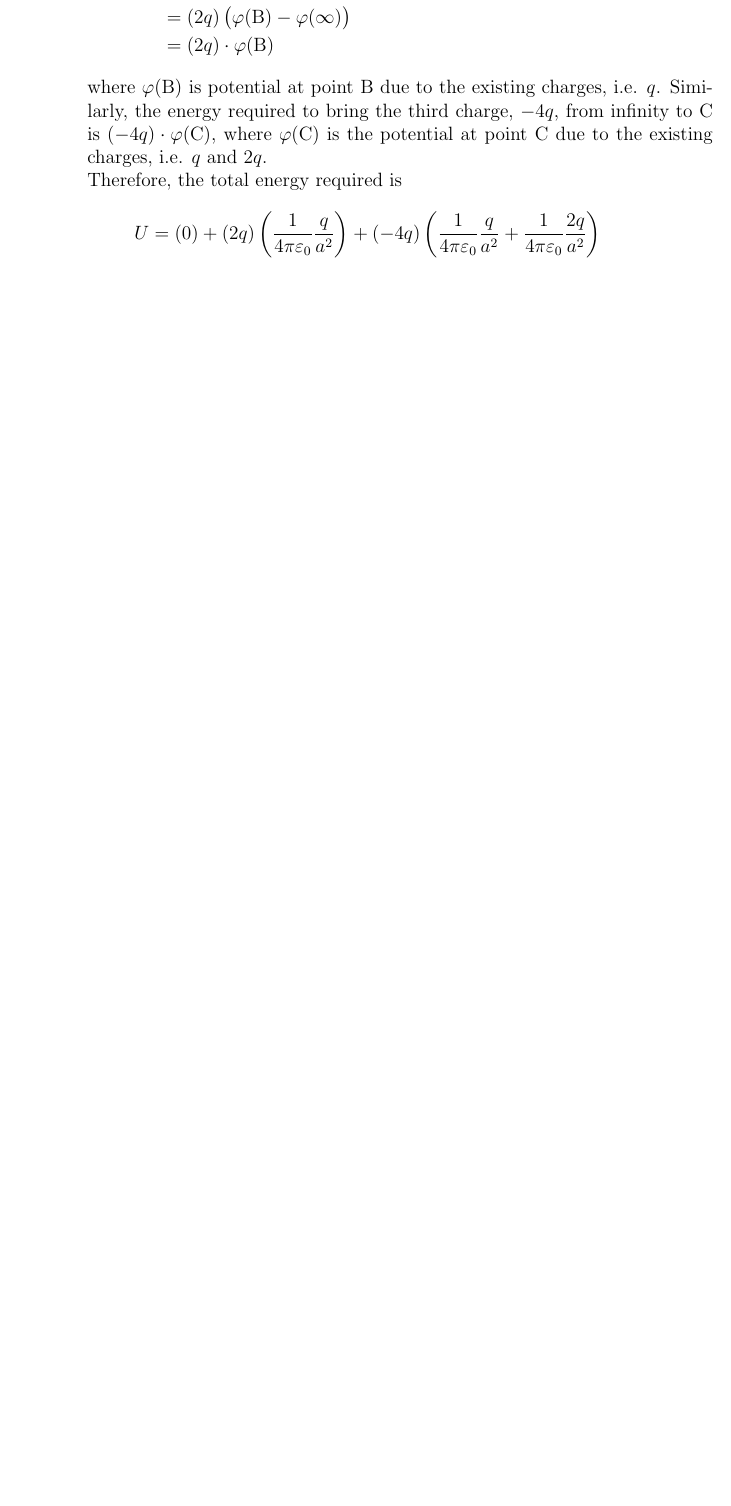
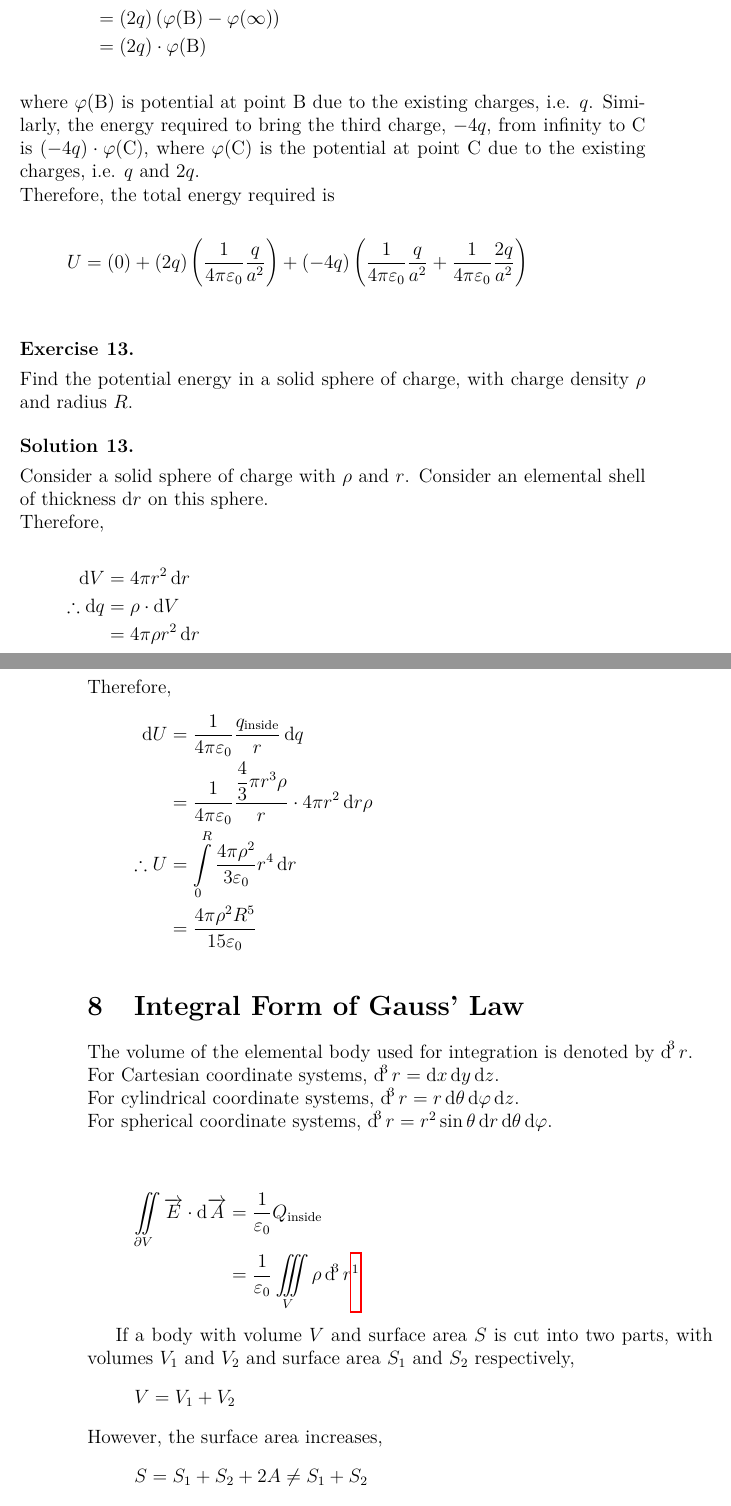
Before and after one commit to aakashjog/Physics-2, a LaTeX document (Notes/Notes.tex): part of page 18 of 18 before the commit and two parts of pages 19 and 20 of 23 after it, the two joined at a grey line, cut so that both start at the same text, the shorter picture padded with empty space. Compiled offline with pdfLaTeX.

Commit message:
Lecture 4 added

```diff
--- a/Notes/Notes.tex
+++ b/Notes/Notes.tex
@@ -15,7 +15,7 @@
 \usepackage{hyperref} %hyperlinks
 \usepackage{datetime} %date and time
 \usepackage{ulem} %underline for \emph{}
-\usepackage{xfrac} %inline fractions
+\usepackage{xfrac, lmodern} %inline fractions
 \usepackage{enumerate} %numbered lists
 \usepackage{float} %inserting floats
 \usepackage{circuitikz} %circuit diagrams
@@ -35,6 +35,8 @@
 \newtheorem{law}{Law}
 
 \newcommand{\curl}{\mathrm{curl\,}}
+
+\newcommand{\divergence}{\mathrm{div\,}}
 
 \makeatletter
 \@addtoreset{section}{part} %resets section numbers in new part
@@ -709,3 +713,46 @@ Therefore,
 	\end{align*}
 \end{solution}
 
+\begin{question}
+	Find the potential energy in a solid sphere of charge, with charge density $\rho$ and radius $R$.
+\end{question}
+
+\begin{solution}
+	Consider a solid sphere of charge with $\rho$ and $r$.
+	Consider an elemental shell of thickness $\dif r$ on this sphere.\\
+	Therefore,
+	\begin{align*}
+		\dif V &= 4 \pi r^2 \dif r\\
+		\therefore \dif q &= \rho \cdot \dif V\\
+		&= 4 \pi \rho r^2 \dif r
+	\end{align*}
+	Therefore,
+	\begin{align*}
+		\dif U &= \dfrac{1}{4 \pi \varepsilon_0} \dfrac{q_{\textnormal{inside}}}{r} \dif q\\
+		&= \dfrac{1}{4 \pi \varepsilon_0} \dfrac{\dfrac{4}{3} \pi r^3 \rho}{r} \cdot 4 \pi r^2 \dif r \rho\\
+		\therefore U &= \int\limits_{0}^{R} \dfrac{4 \pi \rho^2}{3 \varepsilon_0} r^4 \dif r\\
+		&= \dfrac{4 \pi \rho^2 R^5}{15 \varepsilon_0}
+	\end{align*}
+\end{solution}
+
+\section{Integral Form of Gauss' Law}
+
+The volume of the elemental body used for integration is denoted by $\dif^3 r$.\\
+For Cartesian coordinate systems, $\dif^3 r = \dif x \dif y \dif z$.\\
+For cylindrical coordinate systems, $\dif^3 r = r \dif \theta \dif \varphi \dif z$.\\
+For spherical coordinate systems, $\dif^3 r = r^2 \sin \theta \dif r \dif \theta \dif \varphi $.\\
+
+\begin{align*}
+	\iint\limits_{\partial V} \overrightarrow{E} \cdot \dif \overrightarrow{A} &= \dfrac{1}{\varepsilon_0} Q_{\textnormal{inside}}\\
+	&= \dfrac{1}{\varepsilon_0} \iiint\limits_{V} \rho \dif^3 r
+	\footnotemark
+\end{align*}
+
+If a body with volume $V$ and surface area $S$ is cut into two parts, with volumes $V_1$ and $V_2$ and surface area $S_1$ and $S_2$ respectively,
+\begin{equation*}
+	V = V_1 + V_2
+\end{equation*}
+However, the surface area increases,
+\begin{equation*}
+	S = S_1 + S_2 + 2 A \neq S_1 + S_2
+\end{equation*}
```
Also changed, not shown: Notes/Notes.pdf, Notes/Notes.tex (79 more changed lines).
